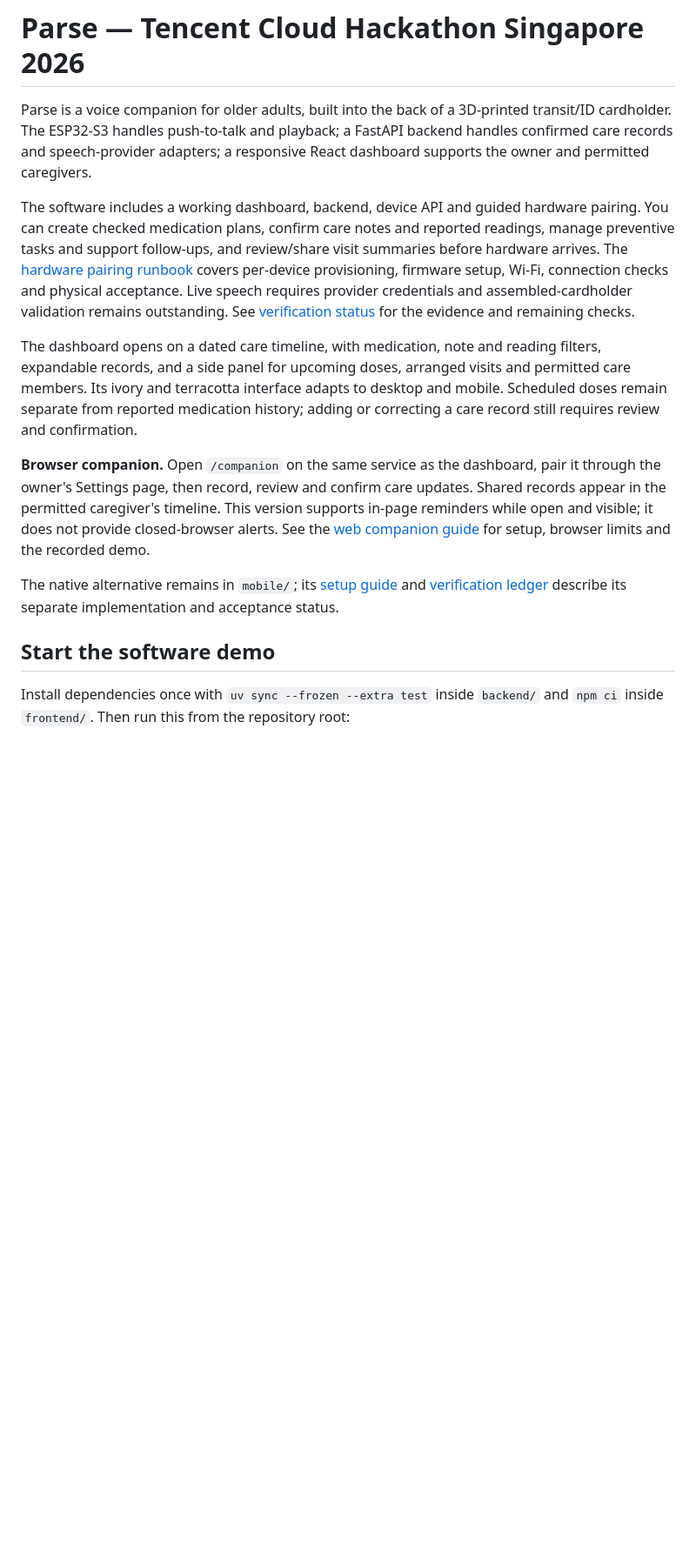
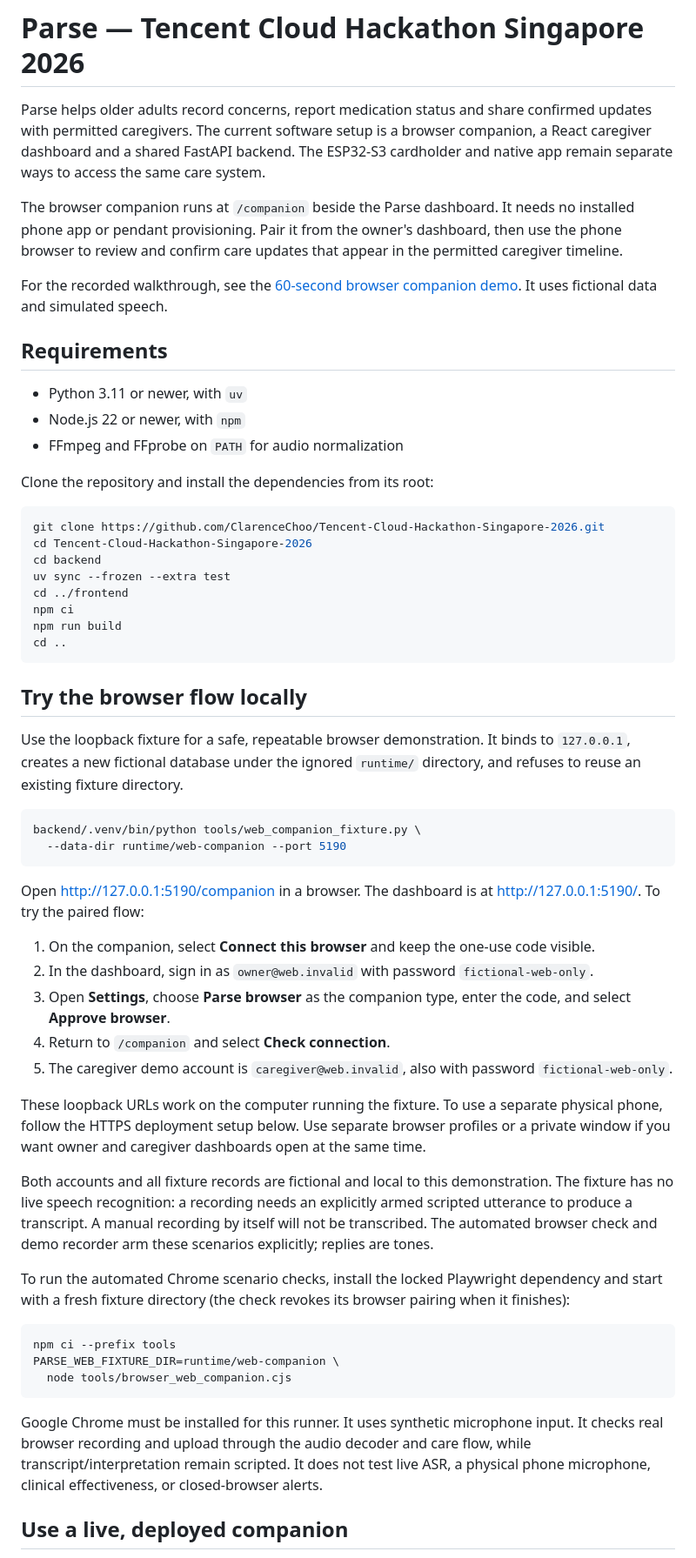
Before and after one commit to ClarenceChoo/Tencent-Cloud-Hackathon-Singapore-2026, a Markdown page: README.md, the part around one of its changes. Shown at 87% size. Drawn GitHub-style; blank space fills up the shorter version.

````diff
--- a/README.md
+++ b/README.md
@@ -1,15 +1,60 @@
 # Parse — Tencent Cloud Hackathon Singapore 2026
 
-Parse is a voice companion for older adults, built into the back of a 3D-printed transit/ID cardholder. The ESP32-S3 handles push-to-talk and playback; a FastAPI backend handles confirmed care records and speech-provider adapters; a responsive React dashboard supports the owner and permitted caregivers.
+Parse helps older adults record concerns, report medication status and share confirmed updates with permitted caregivers. The current software setup is a browser companion, a React caregiver dashboard and a shared FastAPI backend. The ESP32-S3 cardholder and native app remain separate ways to access the same care system.
 
-The software includes a working dashboard, backend, device API and guided hardware pairing. You can create checked medication plans, confirm care notes and reported readings, manage preventive tasks and support follow-ups, and review/share visit summaries before hardware arrives. The [hardware pairing runbook](docs/careloop/Hardware-Pairing-Runbook.md) covers per-device provisioning, firmware setup, Wi-Fi, connection checks and physical acceptance. Live speech requires provider credentials and assembled-cardholder validation remains outstanding. See [verification status](docs/careloop/VERIFICATION.md) for the evidence and remaining checks.
+The browser companion runs at `/companion` beside the Parse dashboard. It needs no installed phone app or pendant provisioning. Pair it from the owner's dashboard, then use the phone browser to review and confirm care updates that appear in the permitted caregiver timeline.
 
-The dashboard opens on a dated care timeline, with medication, note and reading filters, expandable records, and a side panel for upcoming doses, arranged visits and permitted care members. Its ivory and terracotta interface adapts to desktop and mobile. Scheduled doses remain separate from reported medication history; adding or correcting a care record still requires review and confirmation.
+For the recorded walkthrough, see the [60-second browser companion demo](docs/careloop/demo/parse-web-companion-demo.mp4). It uses fictional data and simulated speech.
 
-**Browser companion.** Open `/companion` on the same service as the dashboard, pair it through the owner's Settings page, then record, review and confirm care updates. Shared records appear in the permitted caregiver's timeline. This version supports in-page reminders while open and visible; it does not provide closed-browser alerts. See the [web companion guide](docs/careloop/Web-Companion.md) for setup, browser limits and the recorded demo.
+## Requirements
 
-The native alternative remains in `mobile/`; its [setup guide](docs/careloop/Phone-Companion-Setup.md) and [verification ledger](docs/careloop/Phone-Companion-Verification.md) describe its separate implementation and acceptance status.
+- Python 3.11 or newer, with `uv`
+- Node.js 22 or newer, with `npm`
+- FFmpeg and FFprobe on `PATH` for audio normalization
 
-## Start the software demo
+Clone the repository and install the dependencies from its root:
 
-Install dependencies once with `uv sync --frozen --extra test` inside `backend/` and `npm ci` inside `frontend/`. Then run this from the repository root:
+```sh
+git clone https://github.com/ClarenceChoo/Tencent-Cloud-Hackathon-Singapore-2026.git
+cd Tencent-Cloud-Hackathon-Singapore-2026
+cd backend
+uv sync --frozen --extra test
+cd ../frontend
+npm ci
+npm run build
+cd ..
+```
+
+## Try the browser flow locally
+
+Use the loopback fixture for a safe, repeatable browser demonstration. It binds to `127.0.0.1`, creates a new fictional database under the ignored `runtime/` directory, and refuses to reuse an existing fixture directory.
+
+```sh
+backend/.venv/bin/python tools/web_companion_fixture.py \
+  --data-dir runtime/web-companion --port 5190
+```
+
+Open [http://127.0.0.1:5190/companion](http://127.0.0.1:5190/companion) in a browser. The dashboard is at [http://127.0.0.1:5190/](http://127.0.0.1:5190/). To try the paired flow:
+
+1. On the companion, select **Connect this browser** and keep the one-use code visible.
+2. In the dashboard, sign in as `owner@web.invalid` with password `fictional-web-only`.
+3. Open **Settings**, choose **Parse browser** as the companion type, enter the code, and select **Approve browser**.
+4. Return to `/companion` and select **Check connection**.
+5. The caregiver demo account is `caregiver@web.invalid`, also with password `fictional-web-only`.
+
+These loopback URLs work on the computer running the fixture. To use a separate physical phone, follow the HTTPS deployment setup below. Use separate browser profiles or a private window if you want owner and caregiver dashboards open at the same time.
+
+Both accounts and all fixture records are fictional and local to this demonstration. The fixture has no live speech recognition: a recording needs an explicitly armed scripted utterance to produce a transcript. A manual recording by itself will not be transcribed. The automated browser check and demo recorder arm these scenarios explicitly; replies are tones.
+
+To run the automated Chrome scenario checks, install the locked Playwright dependency and start with a fresh fixture directory (the check revokes its browser pairing when it finishes):
+
+```sh
+npm ci --prefix tools
+PARSE_WEB_FIXTURE_DIR=runtime/web-companion \
+  node tools/browser_web_companion.cjs
+```
+
+Google Chrome must be installed for this runner. It uses synthetic microphone input. It checks real browser recording and upload through the audio decoder and care flow, while transcript/interpretation remain scripted. It does not test live ASR, a physical phone microphone, clinical effectiveness, or closed-browser alerts.
+
+## Use a live, deployed companion
+
````
Also changed, not shown: other parts of README.md (+44 -53 lines).
